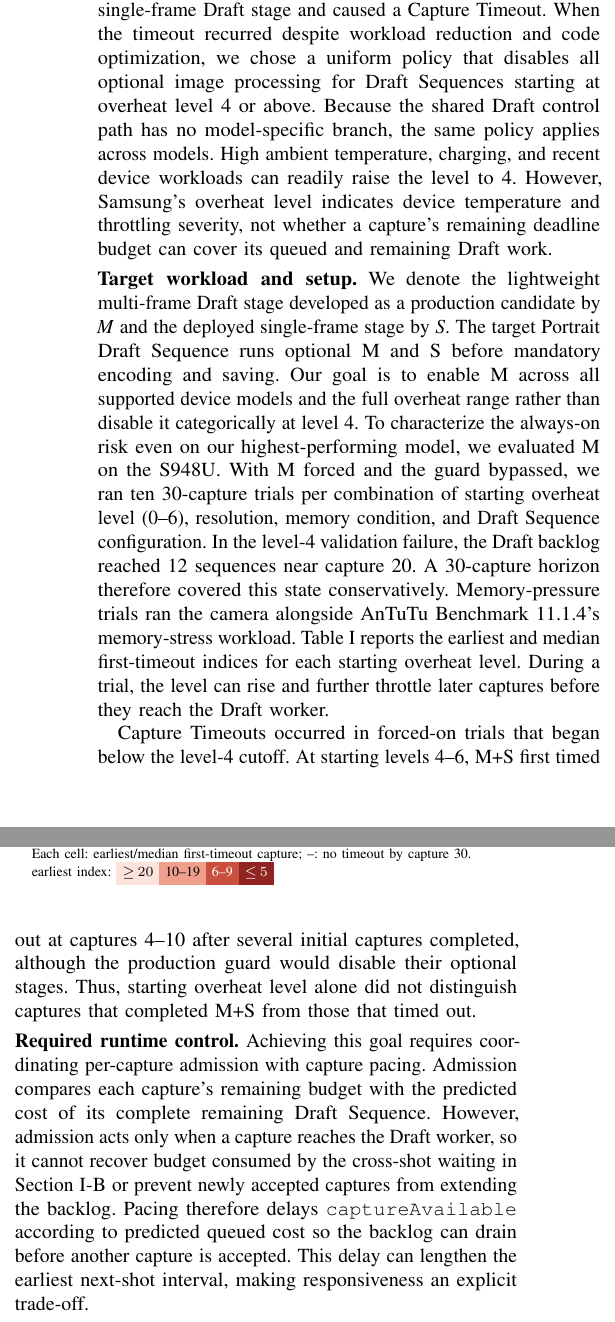
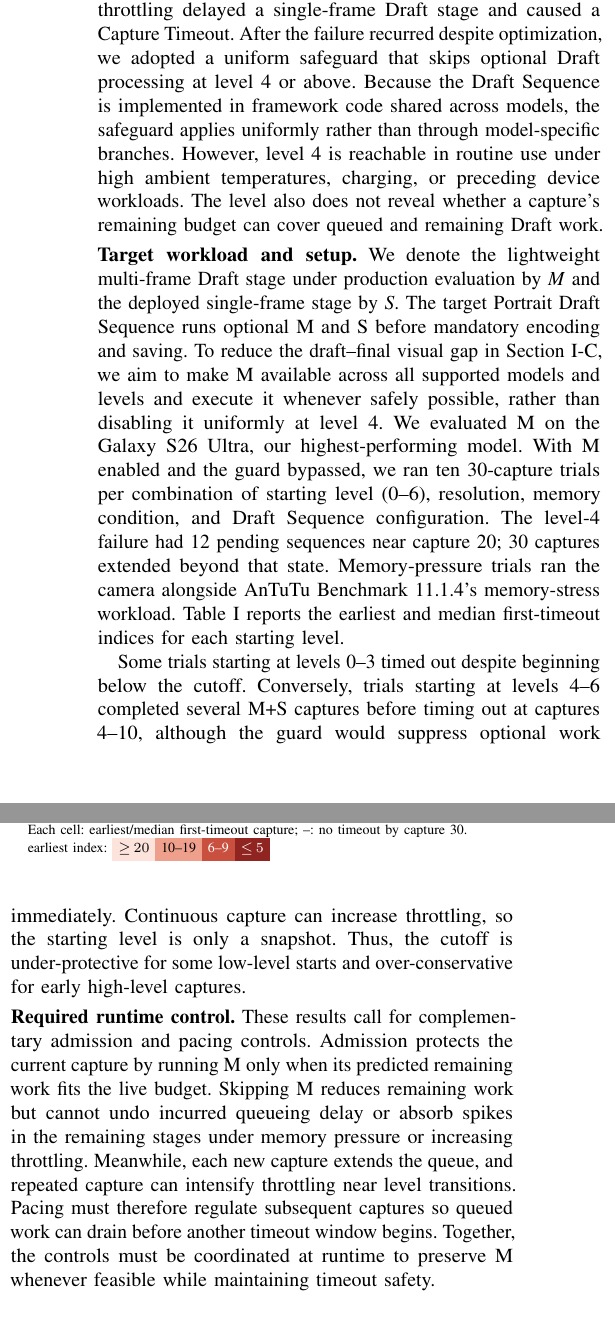
Before and after one commit to ParkMinHyun/SEIP-27, a LaTeX paper (paper.tex, which reads 2_4_static_safeguards.tex): two parts of the columns of page 2 of 2, joined at a grey line, cut so that both start at the same text. Compiled offline with pdfLaTeX.

Commit message:
Apply Feeadback

```diff
--- a/2_4_static_safeguards.tex
+++ b/2_4_static_safeguards.tex
@@ -2,33 +2,34 @@
 \label{sec:guard-limit}
 
 \smallskip\noindent\textbf{Production thermal guard.}
-During one model's pre-release validation, thermal throttling at overheat level 4 delayed a single-frame Draft stage and caused a Capture Timeout.
-When the timeout recurred despite workload reduction and code optimization, we chose a uniform policy that disables all optional image processing for Draft Sequences starting at overheat level 4 or above.
-Because the shared Draft control path has no model-specific branch, the same policy applies across models.
-High ambient temperature, charging, and recent device workloads can readily raise the level to 4.
-However, Samsung's overheat level indicates device temperature and throttling severity, not whether a capture's remaining deadline budget can cover its queued and remaining Draft work.
+Samsung's overheat level is an ordinal thermal indicator on a 0--6 scale, where larger values denote stronger throttling.
+During pre-release validation, level-4 throttling delayed a single-frame Draft stage and caused a Capture Timeout.
+After the failure recurred despite optimization, we adopted a uniform safeguard that skips optional Draft processing at level 4 or above.
+Because the Draft Sequence is implemented in framework code shared across models, the safeguard applies uniformly rather than through model-specific branches.
+However, level 4 is reachable in routine use under high ambient temperatures, charging, or preceding device workloads.
+The level also does not reveal whether a capture's remaining budget can cover queued and remaining Draft work.
 
 \smallskip\noindent\textbf{Target workload and setup.}
-We denote the lightweight multi-frame Draft stage developed as a production candidate by \emph{M} and the deployed single-frame stage by \emph{S}.
+We denote the lightweight multi-frame Draft stage under production evaluation by \emph{M} and the deployed single-frame stage by \emph{S}.
 The target Portrait Draft Sequence runs optional M and S before mandatory encoding and saving.
-Our goal is to enable M across all supported device models and the full overheat range rather than disable it categorically at level 4.
-To characterize the always-on risk even on our highest-performing model, we evaluated M on the S948U.
-With M forced and the guard bypassed, we ran ten 30-capture trials per combination of starting overheat level (0--6), resolution, memory condition, and Draft Sequence configuration.
-In the level-4 validation failure, the Draft backlog reached 12 sequences near capture 20.
-A 30-capture horizon therefore covered this state conservatively.
+To reduce the draft--final visual gap in Section~\ref{sec:draft-background}, we aim to make M available across all supported models and levels and execute it whenever safely possible, rather than disabling it uniformly at level 4.
+We evaluated M on the Galaxy S26 Ultra, our highest-performing model.
+With M enabled and the guard bypassed, we ran ten 30-capture trials per combination of starting level (0--6), resolution, memory condition, and Draft Sequence configuration.
+The level-4 failure had 12 pending sequences near capture 20; 30 captures extended beyond that state.
 Memory-pressure trials ran the camera alongside AnTuTu Benchmark~11.1.4's memory-stress workload.
-Table~\ref{tab:timeout_index} reports the earliest and median first-timeout indices for each starting overheat level.
-During a trial, the level can rise and further throttle later captures before they reach the Draft worker.
+Table~\ref{tab:timeout_index} reports the earliest and median first-timeout indices for each starting level.
 
 \input{tables/tab_timeout_index.tex}
 
-Capture Timeouts occurred in forced-on trials that began below the level-4 cutoff.
-At starting levels 4--6, M+S first timed out at captures 4--10 after several initial captures completed, although the production guard would disable their optional stages.
-Thus, starting overheat level alone did not distinguish captures that completed M+S from those that timed out.
+Some trials starting at levels 0--3 timed out despite beginning below the cutoff.
+Conversely, trials starting at levels 4--6 completed several M+S captures before timing out at captures 4--10, although the guard would suppress optional work immediately.
+Continuous capture can increase throttling, so the starting level is only a snapshot.
+Thus, the cutoff is under-protective for some low-level starts and over-conservative for early high-level captures.
 
 \smallskip\noindent\textbf{Required runtime control.}
-Achieving this goal requires coordinating per-capture admission with capture pacing.
-Admission compares each capture's remaining budget with the predicted cost of its complete remaining Draft Sequence.
-However, admission acts only when a capture reaches the Draft worker, so it cannot recover budget consumed by the cross-shot waiting in Section~\ref{sec:parallel-capture} or prevent newly accepted captures from extending the backlog.
-Pacing therefore delays \texttt{captureAvailable} according to predicted queued cost so the backlog can drain before another capture is accepted.
-This delay can lengthen the earliest next-shot interval, making responsiveness an explicit trade-off.
+These results call for complementary admission and pacing controls.
+Admission protects the current capture by running M only when its predicted remaining work fits the live budget.
+Skipping M reduces remaining work but cannot undo incurred queueing delay or absorb spikes in the remaining stages under memory pressure or increasing throttling.
+Meanwhile, each new capture extends the queue, and repeated capture can intensify throttling near level transitions.
+Pacing must therefore regulate subsequent captures so queued work can drain before another timeout window begins.
+Together, the controls must be coordinated at runtime to preserve M whenever feasible while maintaining timeout safety.
```
Also changed, not shown: 2_3_draft_sequence.tex (+1 -1 lines).
